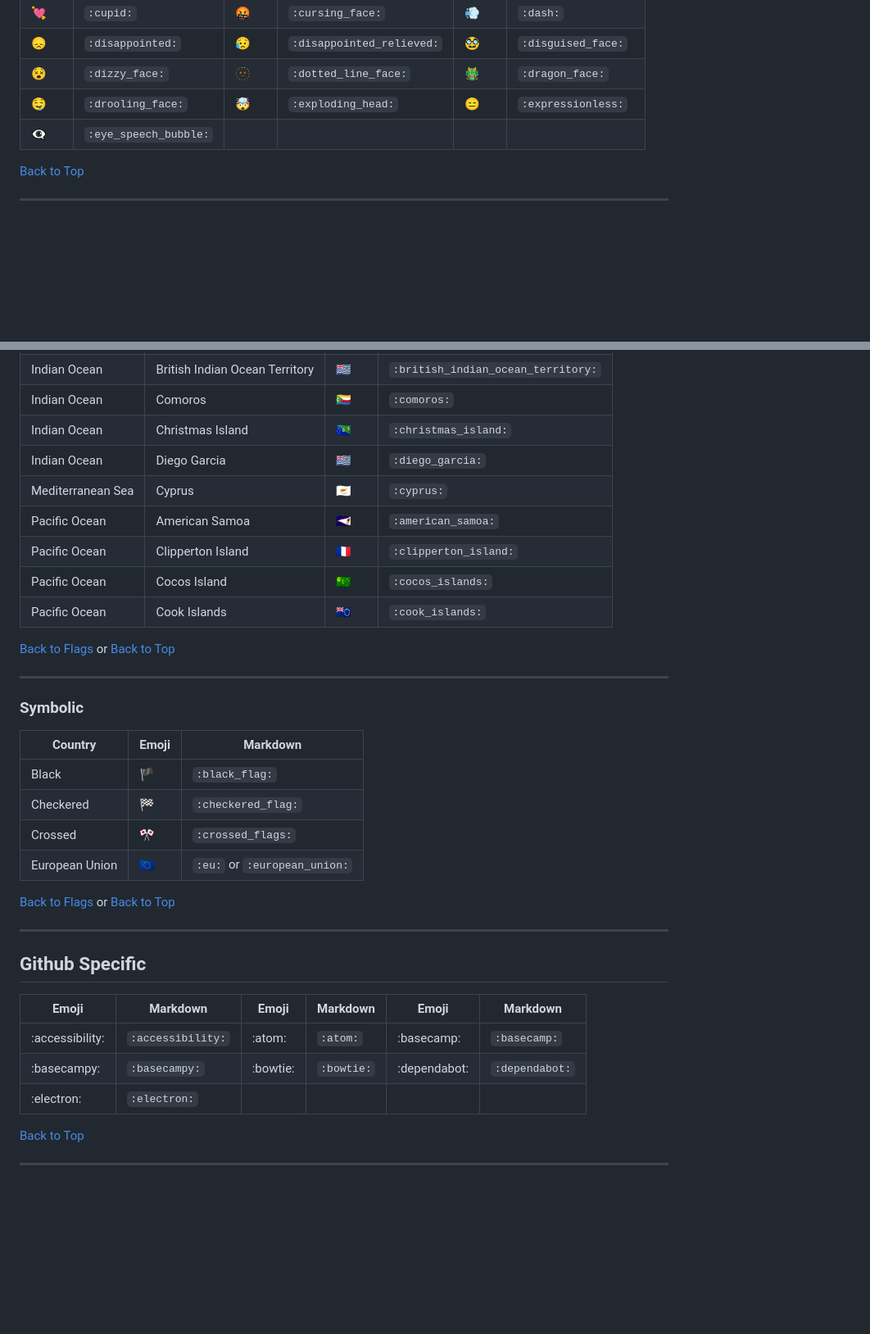
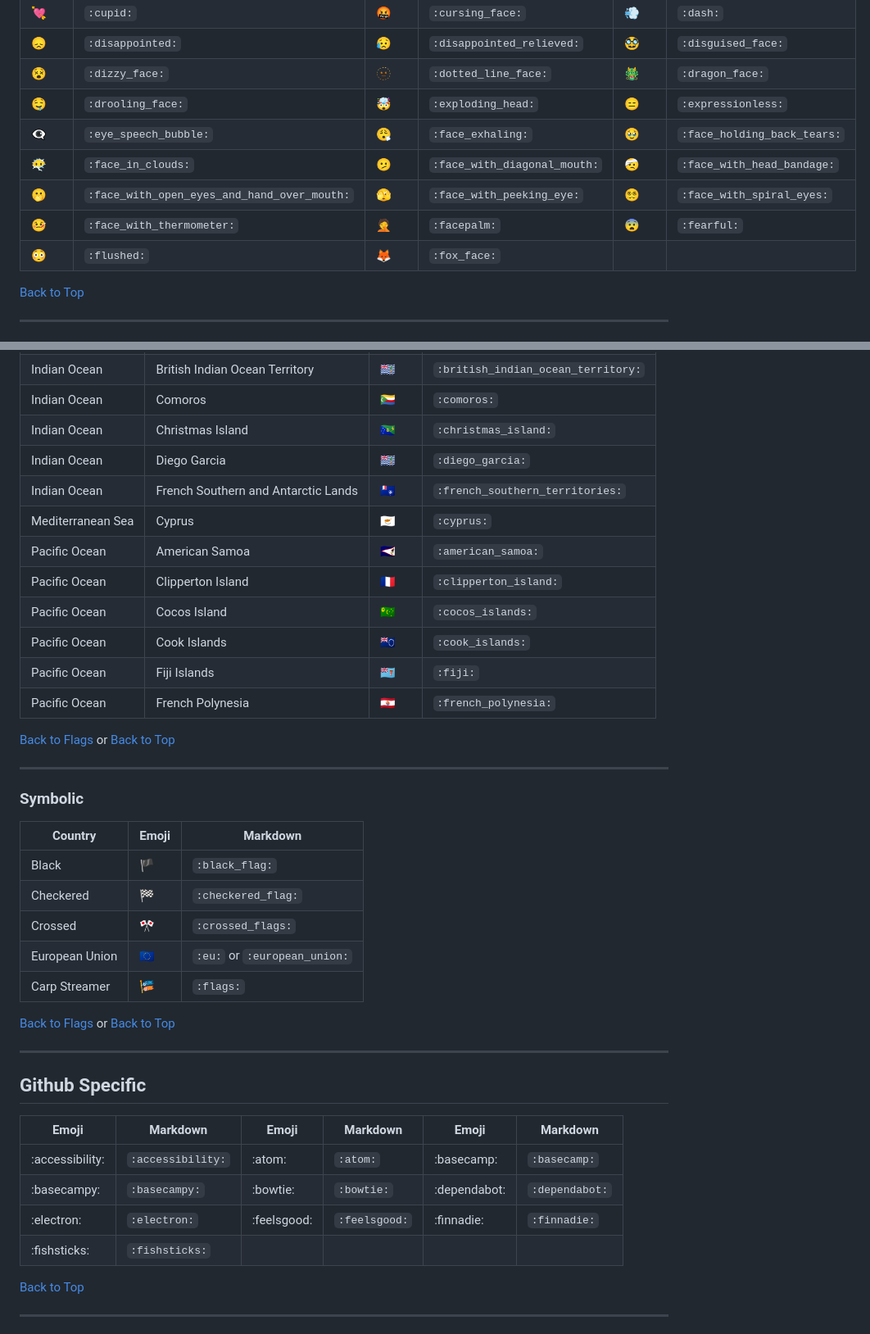
Before and after one commit to krauseannelize/notes-markdown, a Markdown page: contents/emojis-in-markdown.md, 2 parts joined by grey strips. Shown at 82% size. Rendered like a GitHub page; blank space fills up the shorter version.

```diff
--- a/contents/emojis-in-markdown.md
+++ b/contents/emojis-in-markdown.md
@@ -31,7 +31,11 @@ A searchable list of emoji icons and their markdown syntax.
 | :disappointed: | `:disappointed:` | :disappointed_relieved: | `:disappointed_relieved:` | :disguised_face: | `:disguised_face:` |
 | :dizzy_face: | `:dizzy_face:` | :dotted_line_face: | `:dotted_line_face:` | :dragon_face: | `:dragon_face:` |
 | :drooling_face: | `:drooling_face:` | :exploding_head: | `:exploding_head:` | :expressionless: | `:expressionless:` |
-| :eye_speech_bubble: | `:eye_speech_bubble:` |
+| :eye_speech_bubble: | `:eye_speech_bubble:` | :face_exhaling: | `:face_exhaling:` | :face_holding_back_tears: | `:face_holding_back_tears:` |
+| :face_in_clouds: | `:face_in_clouds:` | :face_with_diagonal_mouth: | `:face_with_diagonal_mouth:` | :face_with_head_bandage: | `:face_with_head_bandage:` |
+| :face_with_open_eyes_and_hand_over_mouth: | `:face_with_open_eyes_and_hand_over_mouth:` | :face_with_peeking_eye: | `:face_with_peeking_eye:` | :face_with_spiral_eyes: | `:face_with_spiral_eyes:` |
+| :face_with_thermometer: | `:face_with_thermometer:` | :facepalm: | `:facepalm:` | :fearful: | `:fearful:` |
+| :flushed: | `:flushed:` | :fox_face: | `:fox_face:` |
 
 [Back to Top](#emojis-in-markdown)
 
@@ -389,11 +463,14 @@ A searchable list of emoji icons and their markdown syntax.
 | Indian Ocean | Comoros | :comoros: | `:comoros:` |
 | Indian Ocean | Christmas Island | :christmas_island: | `:christmas_island:` |
 | Indian Ocean | Diego Garcia | :diego_garcia: | `:diego_garcia:` |
+| Indian Ocean | French Southern and Antarctic Lands | :french_southern_territories: | `:french_southern_territories:` |
 | Mediterranean Sea | Cyprus | :cyprus: | `:cyprus:` |
 | Pacific Ocean | American Samoa | :american_samoa: | `:american_samoa:` |
 | Pacific Ocean | Clipperton Island | :clipperton_island: | `:clipperton_island:` |
 | Pacific Ocean | Cocos Island | :cocos_islands: | `:cocos_islands:` |
 | Pacific Ocean | Cook Islands | :cook_islands: | `:cook_islands:` |
+| Pacific Ocean | Fiji Islands | :fiji: | `:fiji:` |
+| Pacific Ocean | French Polynesia | :french_polynesia: | `:french_polynesia:` |
 
 [Back to Flags](#flags) or [Back to Top](#emojis-in-markdown)
 
@@ -407,6 +484,7 @@ A searchable list of emoji icons and their markdown syntax.
 | Checkered | :checkered_flag: | `:checkered_flag:` |
 | Crossed | :crossed_flags: | `:crossed_flags:` |
 | European Union | :eu: | `:eu:` or `:european_union:` |
+| Carp Streamer | :flags: | `:flags:` |
 
 [Back to Flags](#flags) or [Back to Top](#emojis-in-markdown)
 
@@ -418,7 +496,8 @@ A searchable list of emoji icons and their markdown syntax.
 | --- | --- | --- | --- | --- | --- |
 | :accessibility: | `:accessibility:` | :atom: | `:atom:` | :basecamp: | `:basecamp:` |
 | :basecampy: | `:basecampy:` | :bowtie: | `:bowtie:` | :dependabot: | `:dependabot:` |
-| :electron: | `:electron:` |
+| :electron: | `:electron:` | :feelsgood: | `:feelsgood:` | :finnadie: | `:finnadie:` |
+| :fishsticks: | `:fishsticks:` |
 
 [Back to Top](#emojis-in-markdown)
 
```
Also changed, not shown: other parts of contents/emojis-in-markdown.md (+76 -6 lines).
